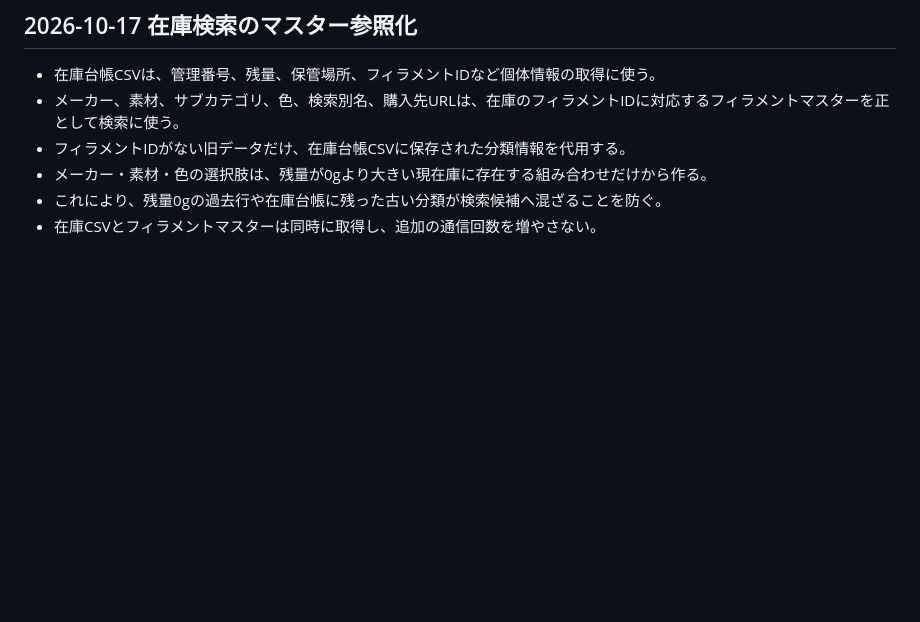
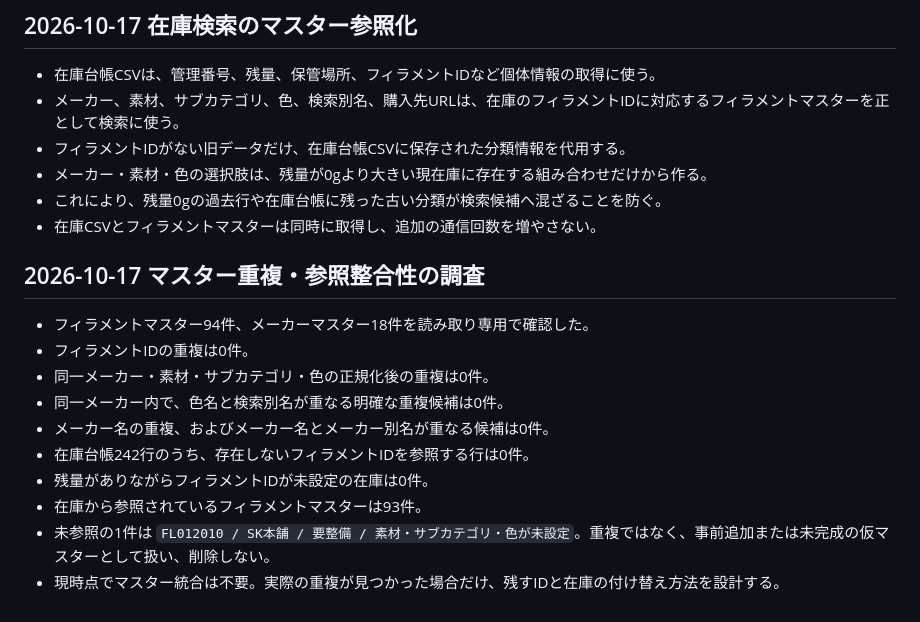
Before and after one commit to Fellowship-Annen/filament-manager, a Markdown page: 今回の登録導線.md, the part around the change. Drawn GitHub-style; blank space fills up the shorter version.

Commit message:
Record master duplicate audit

```diff
--- a/今回の登録導線.md
+++ b/今回の登録導線.md
@@ -400,3 +400,16 @@
 - メーカー・素材・色の選択肢は、残量が0gより大きい現在庫に存在する組み合わせだけから作る。
 - これにより、残量0gの過去行や在庫台帳に残った古い分類が検索候補へ混ざることを防ぐ。
 - 在庫CSVとフィラメントマスターは同時に取得し、追加の通信回数を増やさない。
+
+## 2026-10-17 マスター重複・参照整合性の調査
+
+- フィラメントマスター94件、メーカーマスター18件を読み取り専用で確認した。
+- フィラメントIDの重複は0件。
+- 同一メーカー・素材・サブカテゴリ・色の正規化後の重複は0件。
+- 同一メーカー内で、色名と検索別名が重なる明確な重複候補は0件。
+- メーカー名の重複、およびメーカー名とメーカー別名が重なる候補は0件。
+- 在庫台帳242行のうち、存在しないフィラメントIDを参照する行は0件。
+- 残量がありながらフィラメントIDが未設定の在庫は0件。
+- 在庫から参照されているフィラメントマスターは93件。
+- 未参照の1件は `FL012010 / SK本舗 / 要整備 / 素材・サブカテゴリ・色が未設定`。重複ではなく、事前追加または未完成の仮マスターとして扱い、削除しない。
+- 現時点でマスター統合は不要。実際の重複が見つかった場合だけ、残すIDと在庫の付け替え方法を設計する。
```
Also changed, not shown: 開発優先順位.md (+1 -1 lines).
